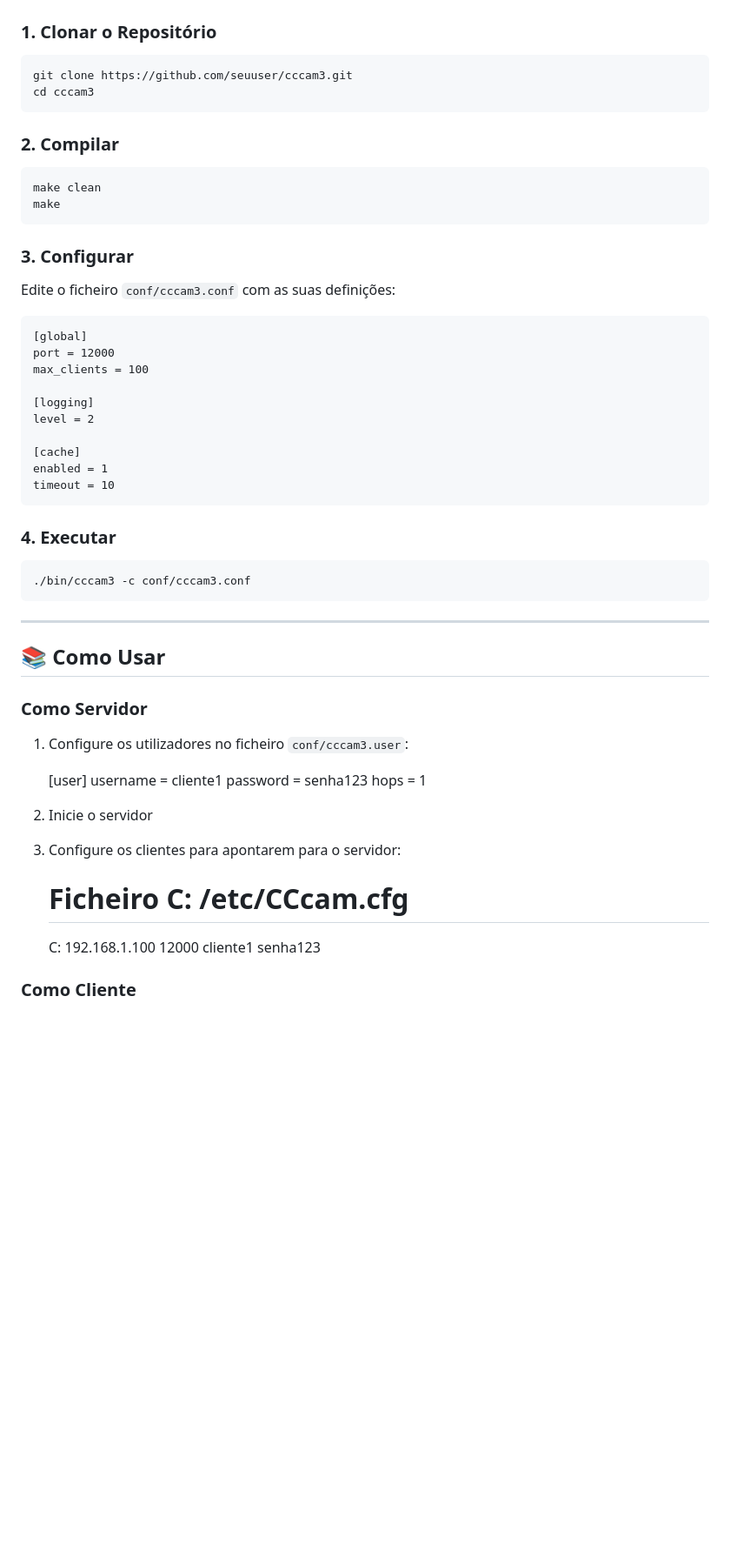
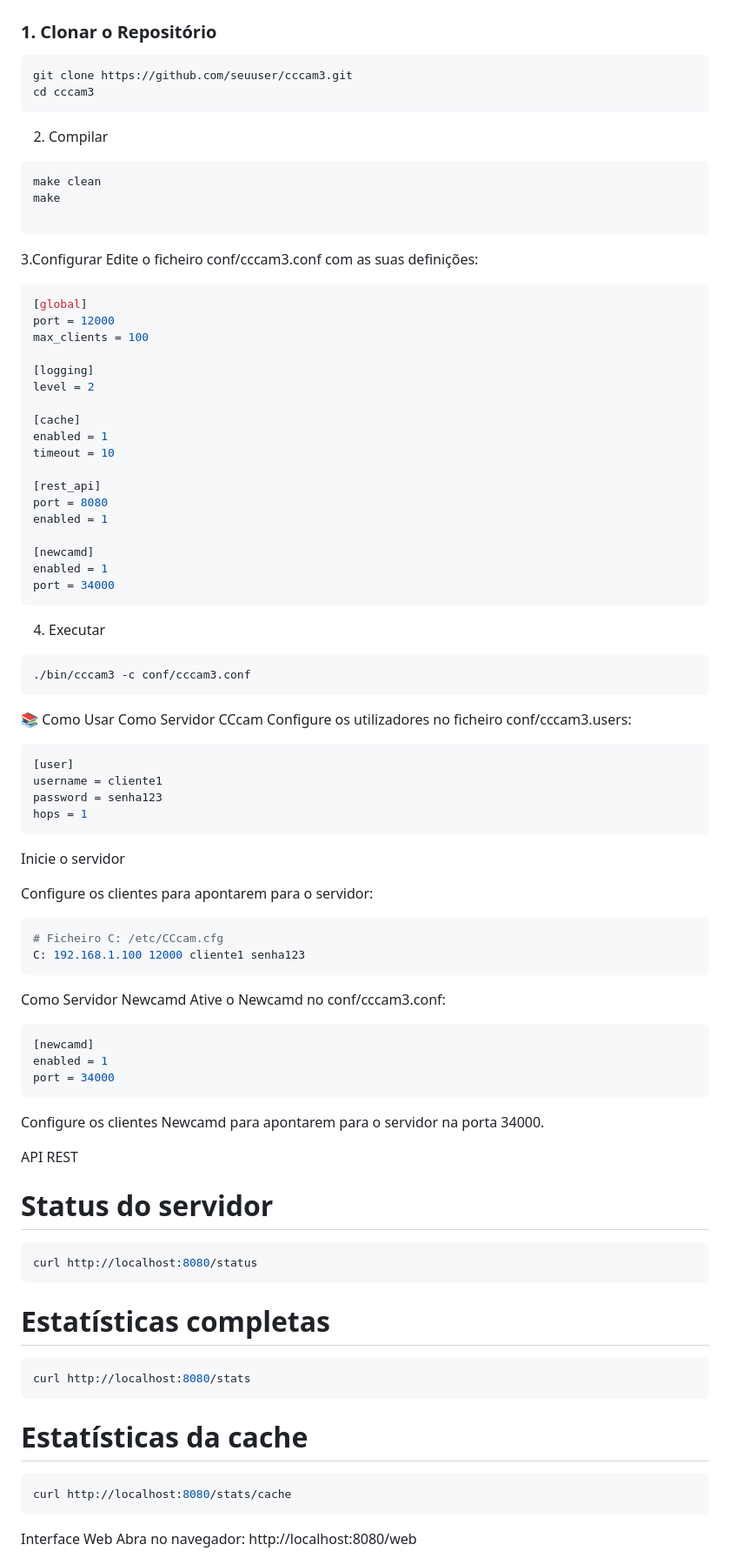
Before and after one commit to sharillas/CCcam-3.0.1-by-Sharillas, a Markdown page: README.md, the part around one of its changes. Shown at 87% size. GitHub-like rendering; blank space fills up the shorter version.

Commit message:
Revise README for CCcam 3.0.1 updates
Updated README.md to reflect version 3.0.1 changes, including new features, encryption methods, and installation instructions.

````diff
--- a/README.md
+++ b/README.md
@@ -110,52 +131,91 @@ cccam3/
 
 ### 1. Clonar o Repositório
 
-    git clone https://github.com/seuuser/cccam3.git
-    cd cccam3
+```bash
+git clone https://github.com/seuuser/cccam3.git
+cd cccam3
+```
+2. Compilar
 
-### 2. Compilar
+```bash
+make clean
+make
 
-    make clean
-    make
+```
+3.Configurar
+Edite o ficheiro conf/cccam3.conf com as suas definições:
 
-### 3. Configurar
 
-Edite o ficheiro `conf/cccam3.conf` com as suas definições:
+```ini
+[global]
+port = 12000
+max_clients = 100
 
-    [global]
-    port = 12000
-    max_clients = 100
+[logging]
+level = 2
 
-    [logging]
-    level = 2
+[cache]
+enabled = 1
+timeout = 10
 
-    [cache]
-    enabled = 1
-    timeout = 10
+[rest_api]
+port = 8080
+enabled = 1
 
-### 4. Executar
+[newcamd]
+enabled = 1
+port = 34000
+```
+4. Executar
 
-    ./bin/cccam3 -c conf/cccam3.conf
+```bash
+./bin/cccam3 -c conf/cccam3.conf
+```
+📚 Como Usar
+Como Servidor CCcam
+Configure os utilizadores no ficheiro conf/cccam3.users:
 
----
 
-## 📚 Como Usar
+```ini
+[user]
+username = cliente1
+password = senha123
+hops = 1
+```
+Inicie o servidor
 
-### Como Servidor
+Configure os clientes para apontarem para o servidor:
 
-1. Configure os utilizadores no ficheiro `conf/cccam3.user`:
 
-    [user]
-    username = cliente1
-    password = senha123
-    hops = 1
+```bash
+# Ficheiro C: /etc/CCcam.cfg
+C: 192.168.1.100 12000 cliente1 senha123
+```
+Como Servidor Newcamd
+Ative o Newcamd no conf/cccam3.conf:
 
-2. Inicie o servidor
+```ini
+[newcamd]
+enabled = 1
+port = 34000
+```
+Configure os clientes Newcamd para apontarem para o servidor na porta 34000.
 
-3. Configure os clientes para apontarem para o servidor:
+API REST
+# Status do servidor
+```bash
+curl http://localhost:8080/status
+```
 
-    # Ficheiro C: /etc/CCcam.cfg
-    C: 192.168.1.100 12000 cliente1 senha123
+# Estatísticas completas
+```bash
+curl http://localhost:8080/stats
+```
 
-### Como Cliente
+# Estatísticas da cache
+```bash
+curl http://localhost:8080/stats/cache
+```
+Interface Web
+Abra no navegador: http://localhost:8080/web
 
````
Also changed, not shown: other parts of README.md (+112 -113 lines).
